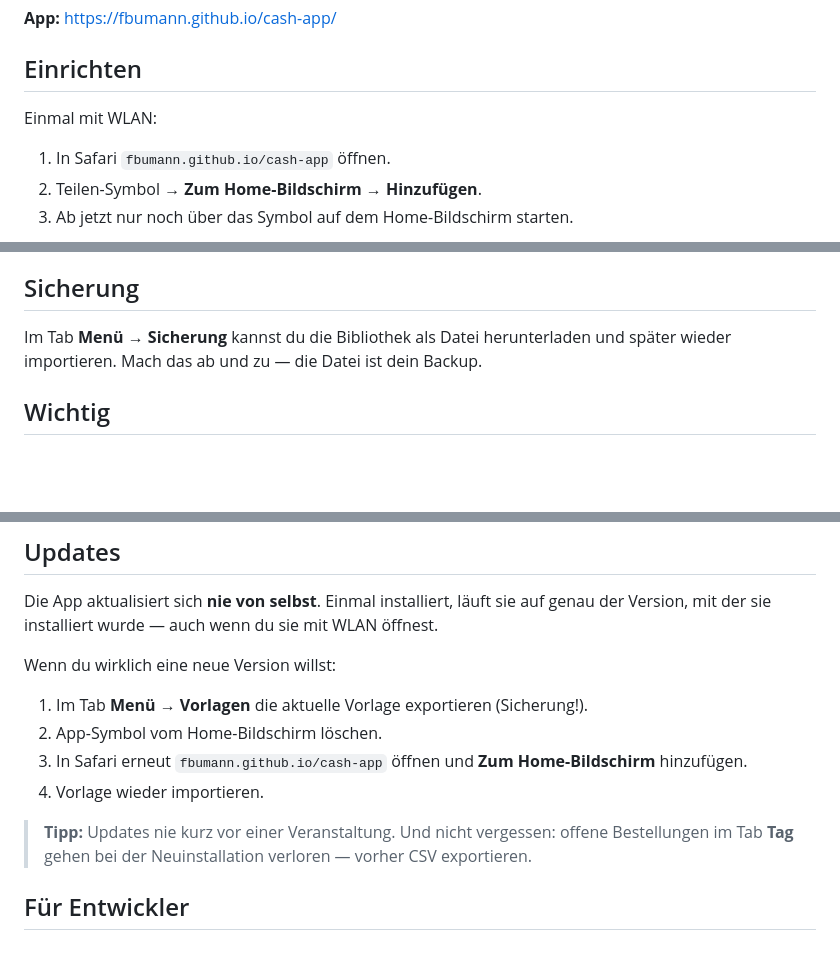
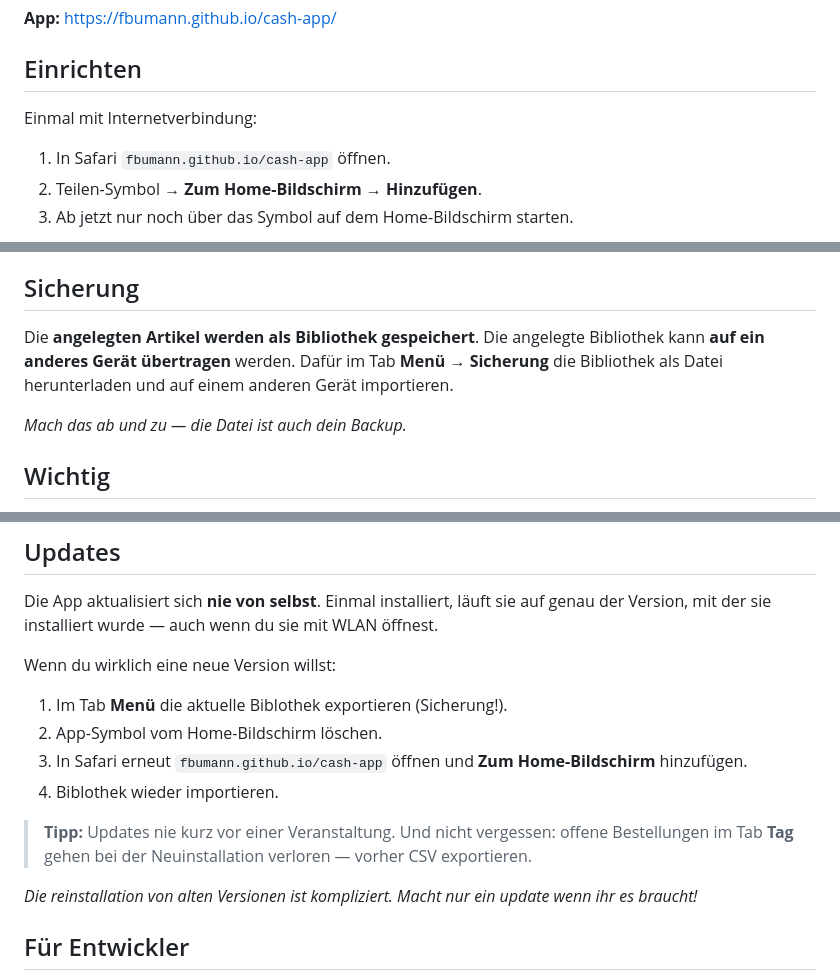
Before and after one commit to FBumann/cash-app, a Markdown page: README.md, 3 parts joined by grey strips. Drawn GitHub-style; blank space fills up the shorter version.

Commit message:
Revise setup and backup instructions in README
Updated instructions for internet connection and library backup.

```diff
--- a/README.md
+++ b/README.md
@@ -6,7 +6,7 @@ Eine Kasse für Vereinsfeste. Läuft offline auf iPad/iPhone.
 
 ## Einrichten
 
-Einmal mit WLAN:
+Einmal mit Internetverbindung:
 
 1. In Safari `fbumann.github.io/cash-app` öffnen.
 2. Teilen-Symbol → **Zum Home-Bildschirm** → **Hinzufügen**.
@@ -41,7 +41,10 @@ Einmal mit WLAN:
 
 ## Sicherung
 
-Im Tab **Menü → Sicherung** kannst du die Bibliothek als Datei herunterladen und später wieder importieren. Mach das ab und zu — die Datei ist dein Backup.
+Die **angelegten Artikel werden als Bibliothek gespeichert**. Die angelegte Bibliothek kann **auf ein anderes Gerät übertragen** werden.
+Dafür im Tab **Menü → Sicherung** die Bibliothek als Datei herunterladen und auf einem anderen Gerät importieren.
+
+*Mach das ab und zu — die Datei ist auch dein Backup.*
 
 ## Wichtig
 
@@ -57,12 +60,14 @@ Die App aktualisiert sich **nie von selbst**. Einmal installiert, läuft sie auf
 
 Wenn du wirklich eine neue Version willst:
 
-1. Im Tab **Menü → Vorlagen** die aktuelle Vorlage exportieren (Sicherung!).
+1. Im Tab **Menü** die aktuelle Biblothek exportieren (Sicherung!).
 2. App-Symbol vom Home-Bildschirm löschen.
 3. In Safari erneut `fbumann.github.io/cash-app` öffnen und **Zum Home-Bildschirm** hinzufügen.
-4. Vorlage wieder importieren.
+4. Biblothek wieder importieren.
 
 > **Tipp:** Updates nie kurz vor einer Veranstaltung. Und nicht vergessen: offene Bestellungen im Tab **Tag** gehen bei der Neuinstallation verloren — vorher CSV exportieren.
+
+*Die reinstallation von alten Versionen ist kompliziert. Macht nur ein update wenn ihr es braucht!*
 
 ## Für Entwickler
 
```
